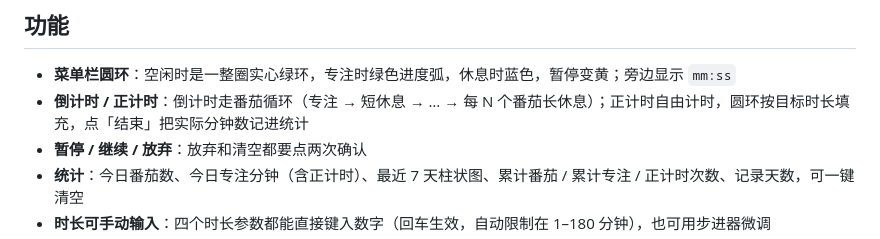
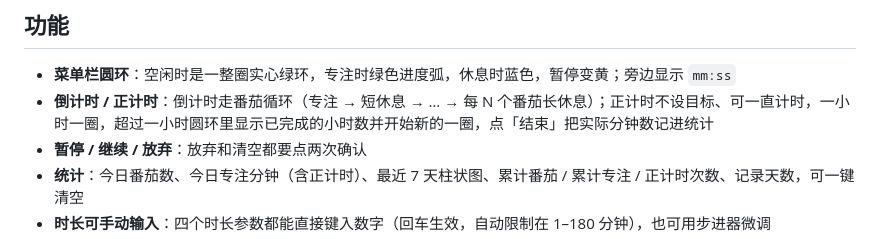
Before and after one commit to xiaoy616/TomatoRing, a Markdown page: README.md, the part around the change. Rendered like a GitHub page.

Commit message:
正计时改为不设目标：一小时一圈，超时显示小时数
- 圆环按 1 小时循环填充，跨圈后内部显示已完成小时数
- 去掉「目标 N 分钟」的文案，改为「每小时一圈」
- 版本 1.2

```diff
--- a/README.md
+++ b/README.md
@@ -7,7 +7,7 @@ macOS 菜单栏番茄钟。原生 SwiftUI + AppKit 实现，**零第三方依赖
 ## 功能
 
 - **菜单栏圆环**：空闲时是一整圈实心绿环，专注时绿色进度弧，休息时蓝色，暂停变黄；旁边显示 `mm:ss`
-- **倒计时 / 正计时**：倒计时走番茄循环（专注 → 短休息 → … → 每 N 个番茄长休息）；正计时自由计时，圆环按目标时长填充，点「结束」把实际分钟数记进统计
+- **倒计时 / 正计时**：倒计时走番茄循环（专注 → 短休息 → … → 每 N 个番茄长休息）；正计时不设目标、可一直计时，一小时一圈，超过一小时圆环里显示已完成的小时数并开始新的一圈，点「结束」把实际分钟数记进统计
 - **暂停 / 继续 / 放弃**：放弃和清空都要点两次确认
 - **统计**：今日番茄数、今日专注分钟（含正计时）、最近 7 天柱状图、累计番茄 / 累计专注 / 正计时次数、记录天数，可一键清空
 - **时长可手动输入**：四个时长参数都能直接键入数字（回车生效，自动限制在 1–180 分钟），也可用步进器微调
```
Also changed, not shown: docs/panel-timer.png, 3 other files.
